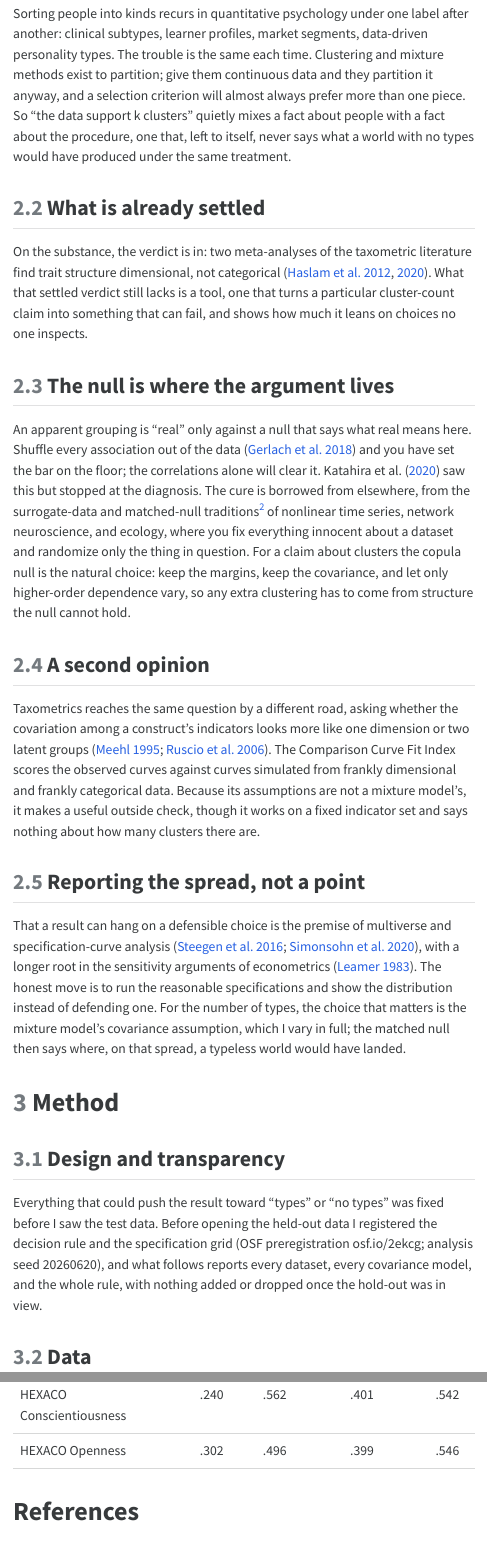
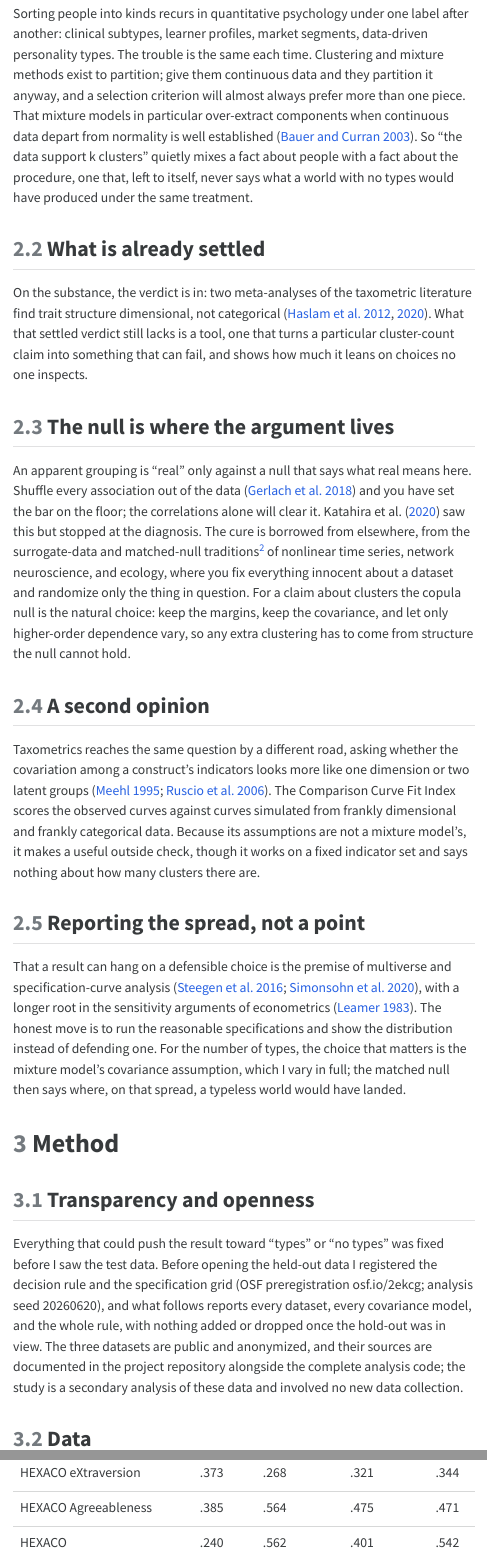
Before and after one commit to haomeng797-ship-it/types-without-taxa, a Quarto document (paper/paper.qmd): the page in a window 1100 px wide, from 2160 px down, and a second part further down, joined at a grey line. The pictures show the output file paper/paper.html that the author committed with the source, opened offline; menus at the side of the page are left out.

Commit message:
add background citation, tidy sections

```diff
--- a/paper/paper.qmd
+++ b/paper/paper.qmd
@@ -133,7 +133,7 @@ answer to.
 Sorting people into kinds recurs in quantitative psychology under one label after another: clinical
 subtypes, learner profiles, market segments, data-driven personality types. The trouble is the same
 each time. Clustering and mixture methods exist to partition; give them continuous data and they
-partition it anyway, and a selection criterion will almost always prefer more than one piece. So "the
+partition it anyway, and a selection criterion will almost always prefer more than one piece. That mixture models in particular over-extract components when continuous data depart from normality is well established [@bauer2003]. So "the
 data support k clusters" quietly mixes a fact about people with a fact about the procedure, one that,
 left to itself, never says what a world with no types would have produced under the same treatment.
 
@@ -176,11 +176,13 @@ would have landed.
 
 # Method
 
-## Design and transparency
+## Transparency and openness
 Everything that could push the result toward "types" or "no types" was fixed before I saw the test data.
 Before opening the held-out data I registered the decision rule and the specification grid (OSF preregistration osf.io/2ekcg; analysis seed
 20260620), and what follows reports every dataset, every covariance model, and the whole rule, with
-nothing added or dropped once the hold-out was in view.
+nothing added or dropped once the hold-out was in view. The three datasets are public and anonymized,
+and their sources are documented in the project repository alongside the complete analysis code; the
+study is a secondary analysis of these data and involved no new data collection.
 
 ## Data
 I reanalyze three large public datasets, each already scored to traits and, where the instrument allows,
--- a/paper/references.bib
+++ b/paper/references.bib
@@ -17,3 +17,7 @@
   title   = {Dimensions over categories: A meta-analysis of taxometric research},
   journal = {Psychological Medicine},
   year    = {2020}, volume = {50}, number = {9}, pages = {1418--1432}
+}
+
+@article{bauer2003,
+  author  = {Bauer, Daniel J. and Curran, Patrick J.},
```
Also changed, not shown: R/07_figures.R (+2 -2 lines), figures/fig2_ccfi_by_trait.png, paper/paper.html, paper/paper.pdf, paper/references.bib (3 more changed lines).
